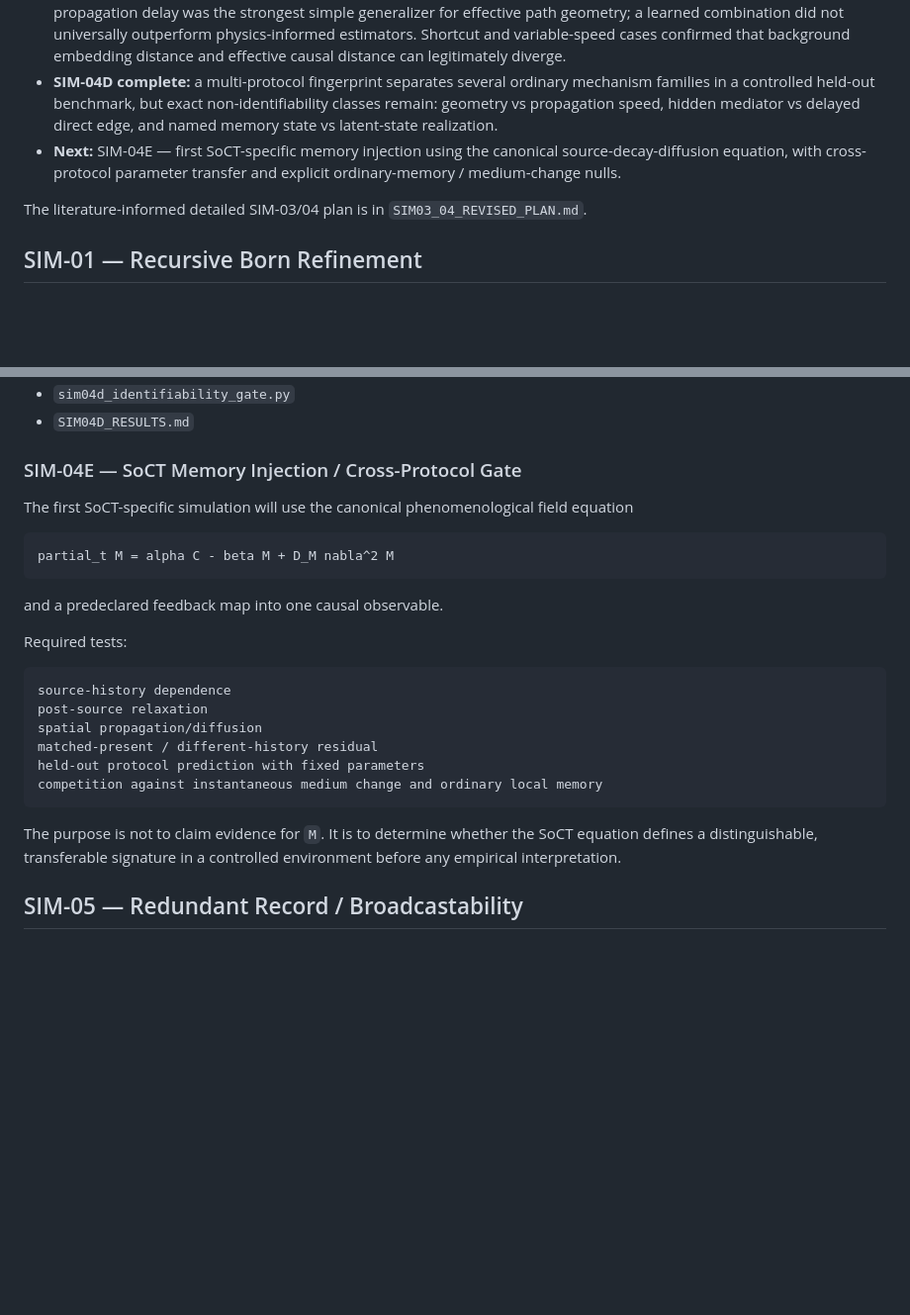
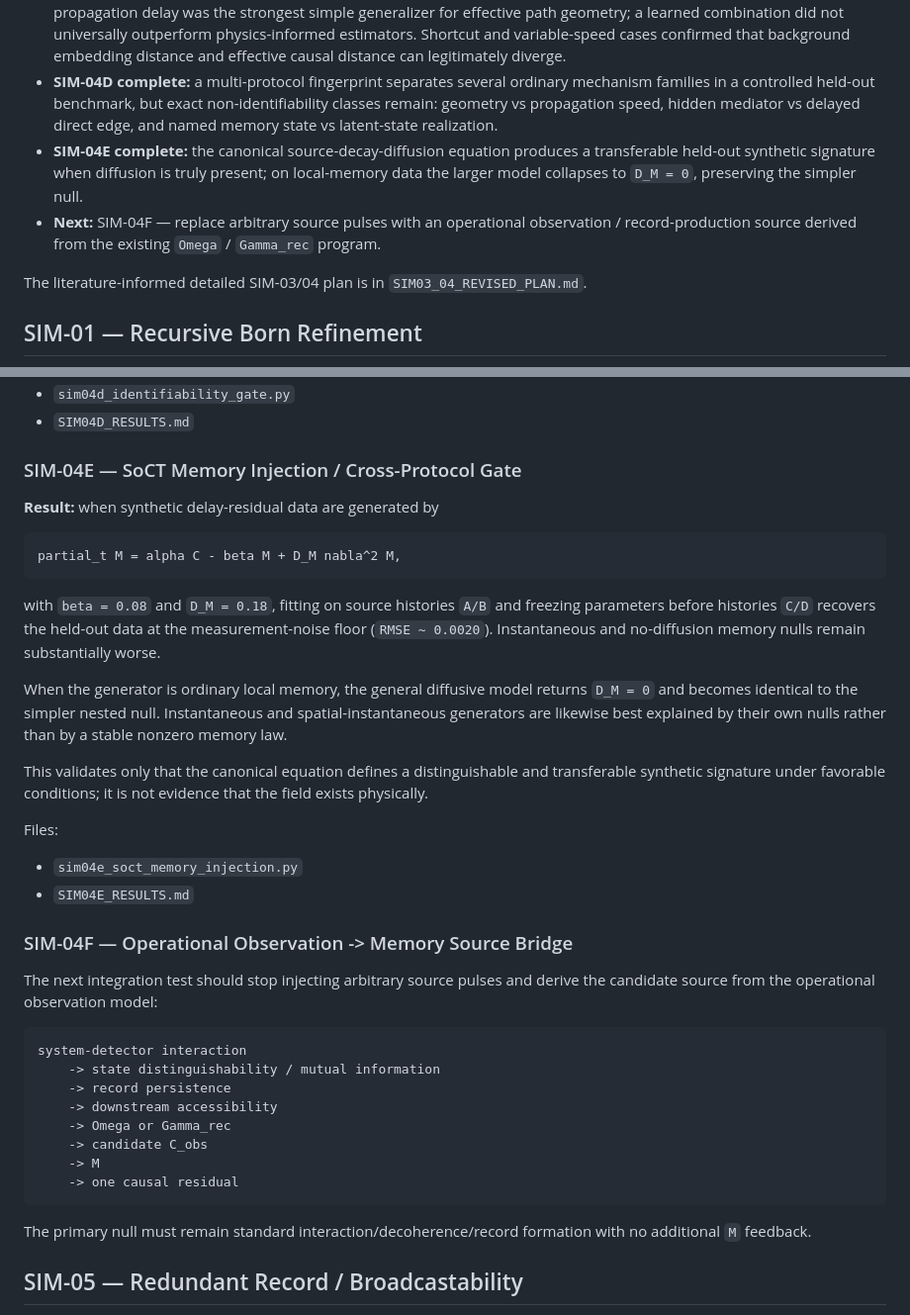
Before and after one commit to EchoPath-Source/Sequence-of-collapse-theory, a Markdown page: experiments/observation-foundations/README.md, 2 parts joined by grey strips. Shown at 99% size. GitHub-like rendering; blank space fills up the shorter version.

Commit message:
Mark SIM-04E complete and stage observation-source bridge

````diff
--- a/experiments/observation-foundations/README.md
+++ b/experiments/observation-foundations/README.md
@@ -37,7 +37,8 @@ Every simulation must include a null model and a failure criterion. The goal is
 - **SIM-04B complete:** in flat-spacetime toy models, causal order + calibrated interval count recovers useful timelike scale; adding calibrated delay recovers useful spatial-separation information. Density gradients, nonlocal shortcuts, and uncalibrated delay expose explicit failure boundaries.
 - **SIM-04C complete:** candidate distance rules were compared across regular and withheld geometry families. Calibrated propagation delay was the strongest simple generalizer for effective path geometry; a learned combination did not universally outperform physics-informed estimators. Shortcut and variable-speed cases confirmed that background embedding distance and effective causal distance can legitimately diverge.
 - **SIM-04D complete:** a multi-protocol fingerprint separates several ordinary mechanism families in a controlled held-out benchmark, but exact non-identifiability classes remain: geometry vs propagation speed, hidden mediator vs delayed direct edge, and named memory state vs latent-state realization.
-- **Next:** SIM-04E — first SoCT-specific memory injection using the canonical source-decay-diffusion equation, with cross-protocol parameter transfer and explicit ordinary-memory / medium-change nulls.
+- **SIM-04E complete:** the canonical source-decay-diffusion equation produces a transferable held-out synthetic signature when diffusion is truly present; on local-memory data the larger model collapses to `D_M = 0`, preserving the simpler null.
+- **Next:** SIM-04F — replace arbitrary source pulses with an operational observation / record-production source derived from the existing `Omega` / `Gamma_rec` program.
 
 The literature-informed detailed SIM-03/04 plan is in `SIM03_04_REVISED_PLAN.md`.
 
@@ -186,26 +187,39 @@ Files:
 
 ### SIM-04E — SoCT Memory Injection / Cross-Protocol Gate
 
-The first SoCT-specific simulation will use the canonical phenomenological field equation
+**Result:** when synthetic delay-residual data are generated by
 
 ```math
-partial_t M = alpha C - beta M + D_M nabla^2 M
+partial_t M = alpha C - beta M + D_M nabla^2 M,
 ```
 
-and a predeclared feedback map into one causal observable.
+with `beta = 0.08` and `D_M = 0.18`, fitting on source histories `A/B` and freezing parameters before histories `C/D` recovers the held-out data at the measurement-noise floor (`RMSE ~ 0.0020`). Instantaneous and no-diffusion memory nulls remain substantially worse.
 
-Required tests:
+When the generator is ordinary local memory, the general diffusive model returns `D_M = 0` and becomes identical to the simpler nested null. Instantaneous and spatial-instantaneous generators are likewise best explained by their own nulls rather than by a stable nonzero memory law.
+
+This validates only that the canonical equation defines a distinguishable and transferable synthetic signature under favorable conditions; it is not evidence that the field exists physically.
+
+Files:
+
+- `sim04e_soct_memory_injection.py`
+- `SIM04E_RESULTS.md`
+
+### SIM-04F — Operational Observation -> Memory Source Bridge
+
+The next integration test should stop injecting arbitrary source pulses and derive the candidate source from the operational observation model:
 
 ```text
-source-history dependence
-post-source relaxation
-spatial propagation/diffusion
-matched-present / different-history residual
-held-out protocol prediction with fixed parameters
-competition against instantaneous medium change and ordinary local memory
+system-detector interaction
+    -> state distinguishability / mutual information
+    -> record persistence
+    -> downstream accessibility
+    -> Omega or Gamma_rec
+    -> candidate C_obs
+    -> M
+    -> one causal residual
 ```
 
-The purpose is not to claim evidence for `M`. It is to determine whether the SoCT equation defines a distinguishable, transferable signature in a controlled environment before any empirical interpretation.
+The primary null must remain standard interaction/decoherence/record formation with no additional `M` feedback.
 
 ## SIM-05 — Redundant Record / Broadcastability
 
````
